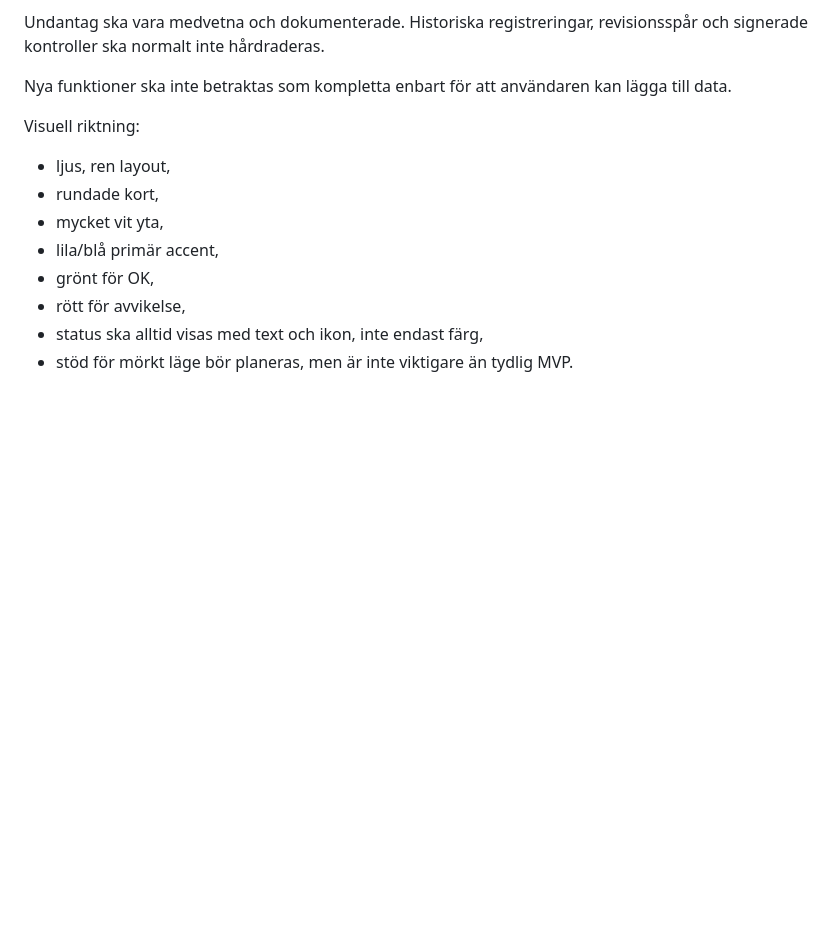
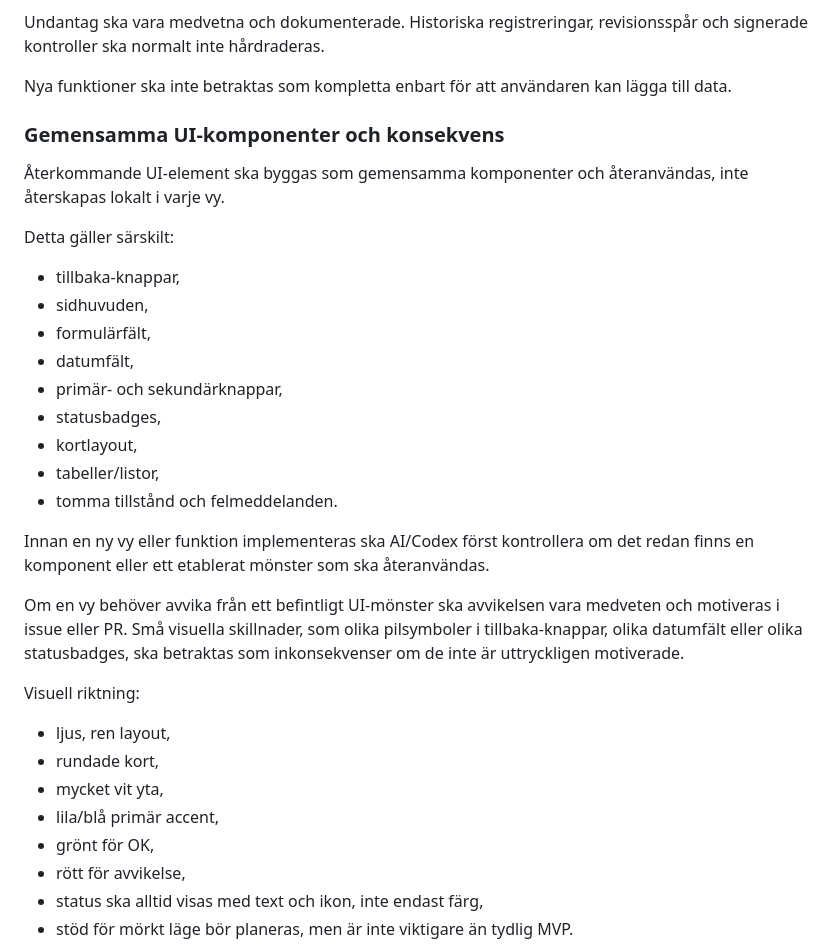
Before and after one commit to robinstromberg/Egenkontroll, a Markdown page: AGENTS.md, the part around the change. GitHub-like rendering; blank space fills up the shorter version.

Commit message:
Add shared UI component consistency rule

```diff
--- a/AGENTS.md
+++ b/AGENTS.md
@@ -160,6 +160,26 @@ Undantag ska vara medvetna och dokumenterade. Historiska registreringar, revisio
 
 Nya funktioner ska inte betraktas som kompletta enbart för att användaren kan lägga till data.
 
+### Gemensamma UI-komponenter och konsekvens
+
+Återkommande UI-element ska byggas som gemensamma komponenter och återanvändas, inte återskapas lokalt i varje vy.
+
+Detta gäller särskilt:
+
+- tillbaka-knappar,
+- sidhuvuden,
+- formulärfält,
+- datumfält,
+- primär- och sekundärknappar,
+- statusbadges,
+- kortlayout,
+- tabeller/listor,
+- tomma tillstånd och felmeddelanden.
+
+Innan en ny vy eller funktion implementeras ska AI/Codex först kontrollera om det redan finns en komponent eller ett etablerat mönster som ska återanvändas.
+
+Om en vy behöver avvika från ett befintligt UI-mönster ska avvikelsen vara medveten och motiveras i issue eller PR. Små visuella skillnader, som olika pilsymboler i tillbaka-knappar, olika datumfält eller olika statusbadges, ska betraktas som inkonsekvenser om de inte är uttryckligen motiverade.
+
 Visuell riktning:
 
 - ljus, ren layout,
```
